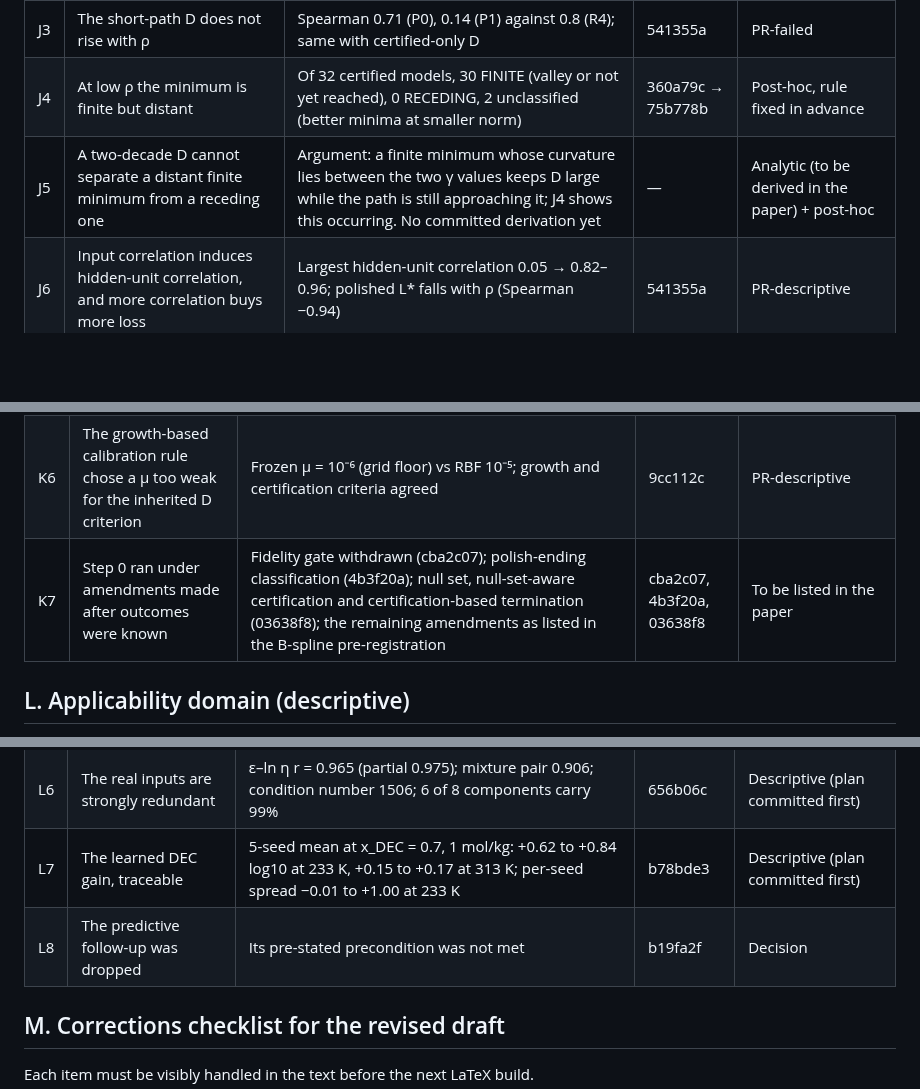
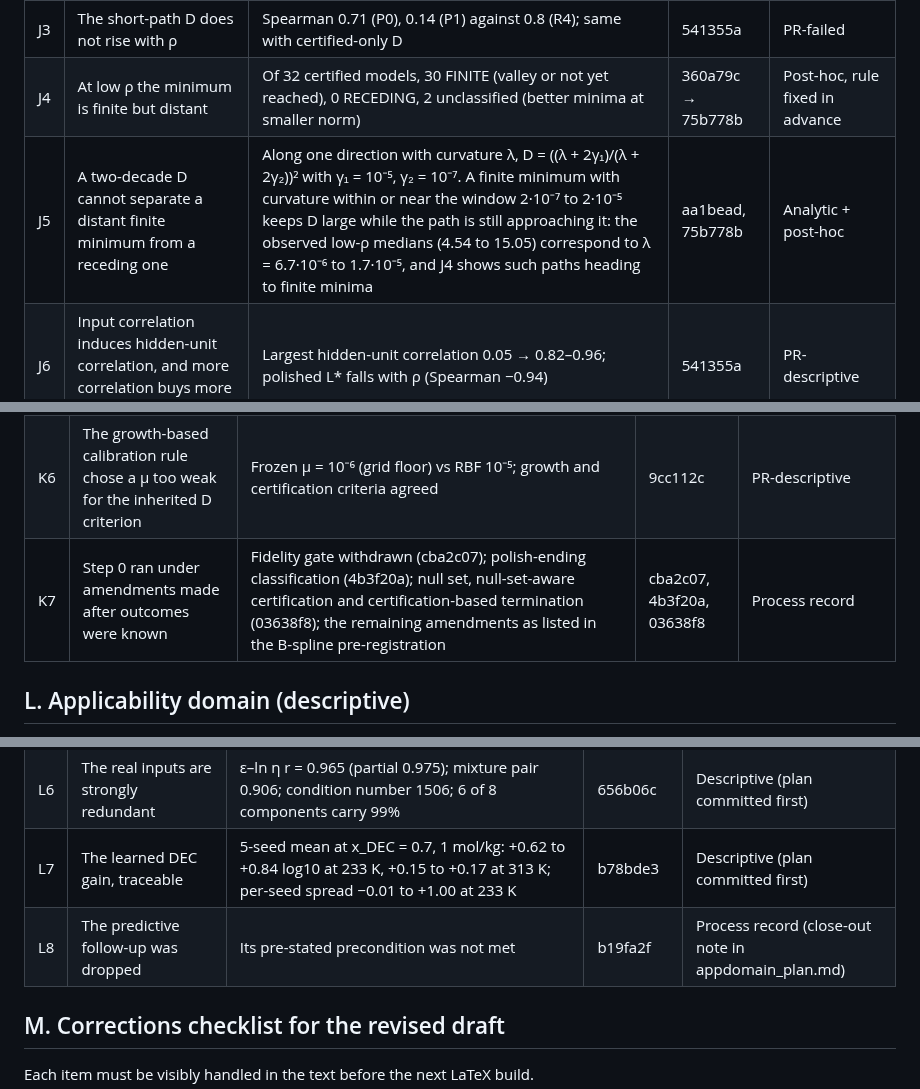
Before and after one commit to drgelavizhahmadi-dotcom/battery_hacketon, a Markdown page: paper2/draft/claims_table.md, 3 parts joined by grey strips. Drawn GitHub-style; blank space fills up the shorter version.

Commit message:
Claims table snapshot (Docs rev 35)
Co-Authored-By: Claude Opus 5.5 <noreply@anthropic.com>

```diff
--- a/paper2/draft/claims_table.md
+++ b/paper2/draft/claims_table.md
@@ -154,7 +155,7 @@ Pre-registration 1a18569; results 541355a; post-hoc check plan 360a79c, results
 | J2 | The fix holds at the strongest dose | P2 at ρ = 0.99: 8/8 certified, median D 1.13 (R2) | 541355a | PR-held |
 | J3 | The short-path D does not rise with ρ | Spearman 0.71 (P0), 0.14 (P1) against 0.8 (R4); same with certified-only D | 541355a | PR-failed |
 | J4 | At low ρ the minimum is finite but distant | Of 32 certified models, 30 FINITE (valley or not yet reached), 0 RECEDING, 2 unclassified (better minima at smaller norm) | 360a79c → 75b778b | Post-hoc, rule fixed in advance |
-| J5 | A two-decade D cannot separate a distant finite minimum from a receding one | Argument: a finite minimum whose curvature lies between the two γ values keeps D large while the path is still approaching it; J4 shows this occurring. No committed derivation yet | — | Analytic (to be derived in the paper) + post-hoc |
+| J5 | A two-decade D cannot separate a distant finite minimum from a receding one | Along one direction with curvature λ, D = ((λ + 2γ₁)/(λ + 2γ₂))² with γ₁ = 10⁻⁵, γ₂ = 10⁻⁷. A finite minimum with curvature within or near the window 2·10⁻⁷ to 2·10⁻⁵ keeps D large while the path is still approaching it: the observed low-ρ medians (4.54 to 15.05) correspond to λ = 6.7·10⁻⁶ to 1.7·10⁻⁵, and J4 shows such paths heading to finite minima | aa1bead, 75b778b | Analytic + post-hoc |
 | J6 | Input correlation induces hidden-unit correlation, and more correlation buys more loss | Largest hidden-unit correlation 0.05 → 0.82–0.96; polished L\* falls with ρ (Spearman −0.94) | 541355a | PR-descriptive |
 | J7 | The affine share of the change does not rise steadily with ρ | R3 failed (secondary) | 541355a | PR-failed (secondary) |
 
@@ -172,7 +173,7 @@ Pre-registration 5491481; results ffa6e64, verdicts f0accc0; post-hoc follow-up
 | K4 | The D failure is a window effect; the fix bounds the path | Extended to γ = 10⁻⁹: both pre-fixed predictions met (D' ≤ 1.5; correlated median norm ratio 0.911, within \[0.9, 1.1\]). The paths end near the certified minima's norm but not always at them: independent 5/8 at the polish minimum, 3/8 at smaller norm with 32–54% lower loss; correlated 1/8 at the polish minimum, 7/8 about 0.6 away (relative) with 0.45–0.49% higher loss. At μ = 10⁻⁵: 8/8 certified, D 1.17 and 1.31 | ff5bd20 → 9167740 | Post-hoc, predictions fixed in advance |
 | K5 | Independent inputs certify less often than in the RBF study | 5/8 and 4/8 against 6/8 (B3 failed; pre-registered reading: less benign on independent inputs); post-hoc classification of the 7 failures: 2 runaway-like, 4 mixed, 1 slow; 8 models per cell, no significance test computed | f0accc0, 9167740 | PR-failed + post-hoc |
 | K6 | The growth-based calibration rule chose a μ too weak for the inherited D criterion | Frozen μ = 10⁻⁶ (grid floor) vs RBF 10⁻⁵; growth and certification criteria agreed | 9cc112c | PR-descriptive |
-| K7 | Step 0 ran under amendments made after outcomes were known | Fidelity gate withdrawn (cba2c07); polish-ending classification (4b3f20a); null set, null-set-aware certification and certification-based termination (03638f8); the remaining amendments as listed in the B-spline pre-registration | cba2c07, 4b3f20a, 03638f8 | To be listed in the paper |
+| K7 | Step 0 ran under amendments made after outcomes were known | Fidelity gate withdrawn (cba2c07); polish-ending classification (4b3f20a); null set, null-set-aware certification and certification-based termination (03638f8); the remaining amendments as listed in the B-spline pre-registration | cba2c07, 4b3f20a, 03638f8 | Process record |
 
 ## L. Applicability domain (descriptive)
 
@@ -187,7 +188,7 @@ Plan ec769ad; analysis 656b06c; archive 19 179ac24; DEC gain b78bde3; close-out
 | L5 | DEC lies further from the training data than fold A | Outside the hull; off-pattern 0.334 vs 0.047; Mahalanobis 11.1 vs 6.6 (no labels, placement only) | 656b06c | Descriptive (plan committed first) |
 | L6 | The real inputs are strongly redundant | ε–ln η r = 0.965 (partial 0.975); mixture pair 0.906; condition number 1506; 6 of 8 components carry 99% | 656b06c | Descriptive (plan committed first) |
 | L7 | The learned DEC gain, traceable | 5-seed mean at x\_DEC = 0.7, 1 mol/kg: +0.62 to +0.84 log10 at 233 K, +0.15 to +0.17 at 313 K; per-seed spread −0.01 to +1.00 at 233 K | b78bde3 | Descriptive (plan committed first) |
-| L8 | The predictive follow-up was dropped | Its pre-stated precondition was not met | b19fa2f | Decision |
+| L8 | The predictive follow-up was dropped | Its pre-stated precondition was not met | b19fa2f | Process record (close-out note in appdomain\_plan.md) |
 
 ## M. Corrections checklist for the revised draft
 
```
Also changed, not shown: other parts of paper2/draft/claims_table.md (+3 -2 lines).
